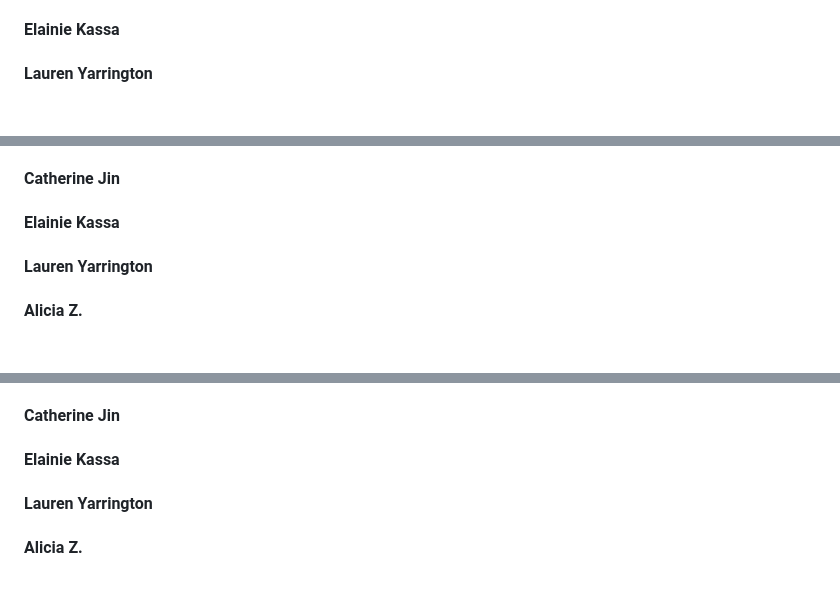
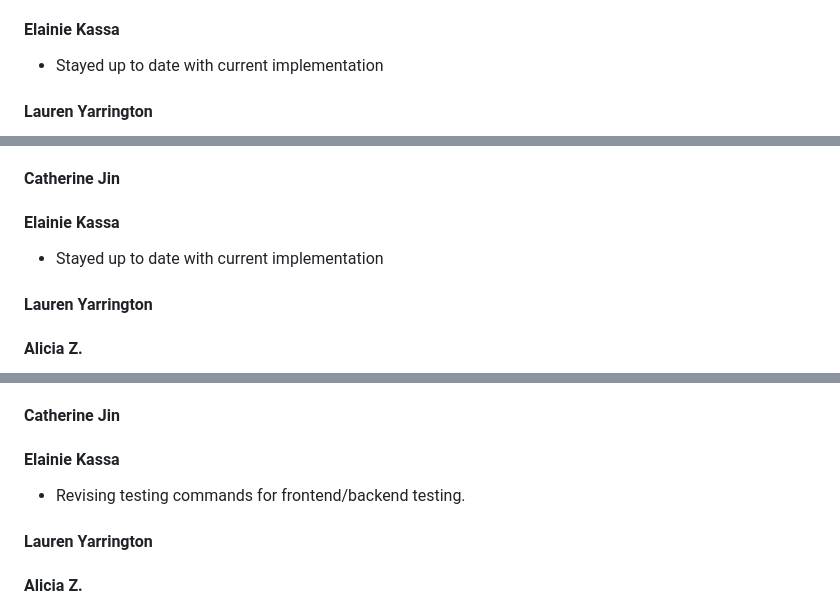
Before and after one commit to Purplecannon/footnote, a Markdown page: doc/WeeklyProgress.md, 3 parts joined by grey strips. GitHub-like rendering; blank space fills up the shorter version.

```diff
--- a/doc/WeeklyProgress.md
+++ b/doc/WeeklyProgress.md
@@ -78,6 +86,7 @@ Software Design, Risk Assessment, Schedule update.
 - Started researching Javascript-specific testing frameworks
 
 #### Elainie Kassa
+- Stayed up to date with current implementation
 
 #### Lauren Yarrington
 
@@ -121,6 +130,7 @@ Testing Update.
 #### Catherine Jin
 
 #### Elainie Kassa
+- Stayed up to date with current implementation
 
 #### Lauren Yarrington
 
@@ -201,6 +213,7 @@ Testing Update.
 #### Catherine Jin
 
 #### Elainie Kassa
+- Revising testing commands for frontend/backend testing.
 
 #### Lauren Yarrington
 
```
Also changed, not shown: other parts of doc/WeeklyProgress.md (+10 -0 lines).
